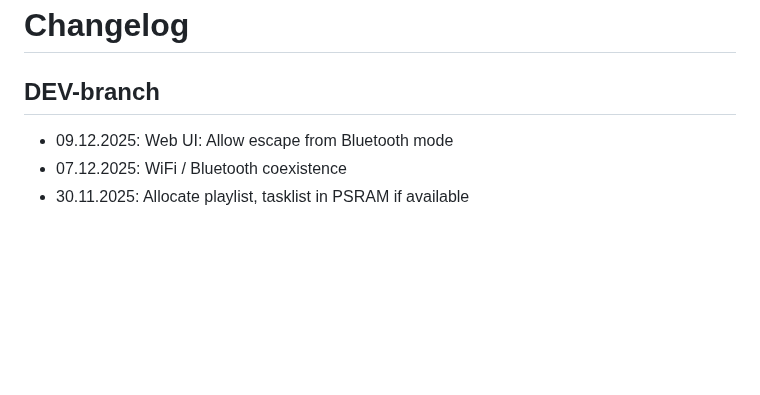
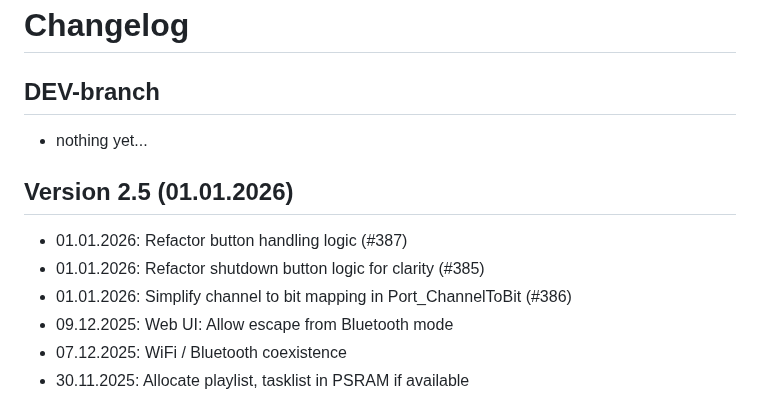
Before and after one commit to biologist79/ESPuino, a Markdown page: changelog.md, the part around the change. GitHub-like rendering; blank space fills up the shorter version.

Commit message:
Issue new release

```diff
--- a/changelog.md
+++ b/changelog.md
@@ -2,6 +2,13 @@
 
 ## DEV-branch
 
+* nothing yet...
+
+## Version 2.5 (01.01.2026)
+
+* 01.01.2026: Refactor button handling logic (#387)
+* 01.01.2026: Refactor shutdown button logic for clarity (#385)
+* 01.01.2026: Simplify channel to bit mapping in Port_ChannelToBit (#386)
 * 09.12.2025: Web UI: Allow escape from Bluetooth mode
 * 07.12.2025: WiFi / Bluetooth coexistence
 * 30.11.2025: Allocate playlist, tasklist in PSRAM if available
```
